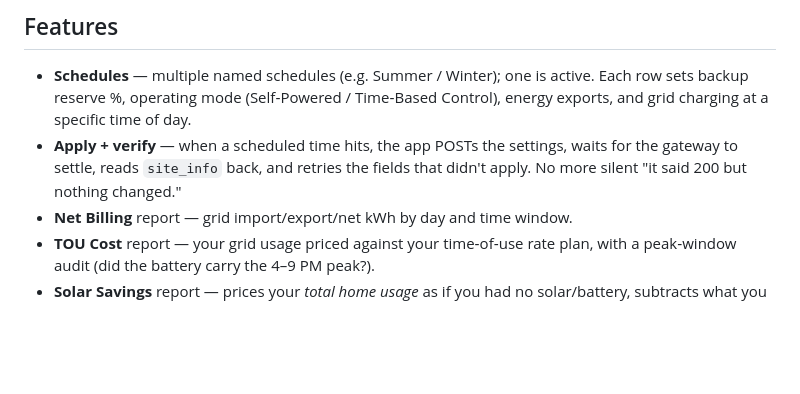
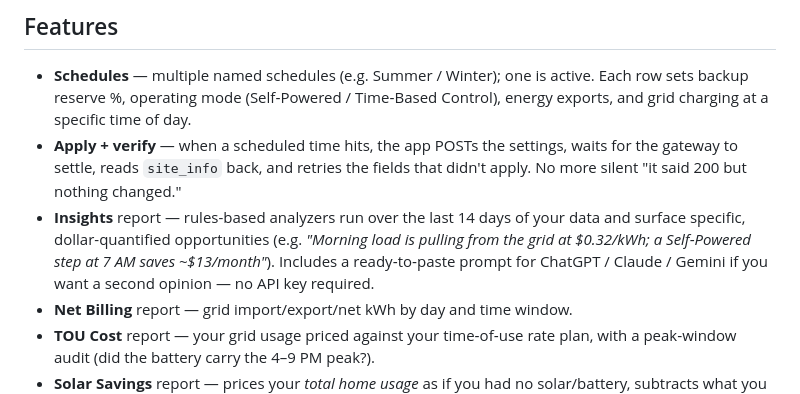
Before and after one commit to ToddHoff/Tesla-Powerwall-Scheduler, a Markdown page: README.md, the part around one of its changes. GitHub-like rendering; blank space fills up the shorter version.

```diff
--- a/README.md
+++ b/README.md
@@ -29,6 +29,11 @@ actual PG&E bill.
 - **Apply + verify** — when a scheduled time hits, the app POSTs the settings,
   waits for the gateway to settle, reads `site_info` back, and retries the
   fields that didn't apply. No more silent "it said 200 but nothing changed."
+- **Insights** report — rules-based analyzers run over the last 14 days of
+  your data and surface specific, dollar-quantified opportunities (e.g.
+  *"Morning load is pulling from the grid at $0.32/kWh; a Self‑Powered step
+  at 7 AM saves ~$13/month"*). Includes a ready‑to‑paste prompt for ChatGPT /
+  Claude / Gemini if you want a second opinion — no API key required.
 - **Net Billing** report — grid import/export/net kWh by day and time window.
 - **TOU Cost** report — your grid usage priced against your time‑of‑use rate
   plan, with a peak‑window audit (did the battery carry the 4–9 PM peak?).
```
Also changed, not shown: other parts of README.md (+55 -2 lines).
